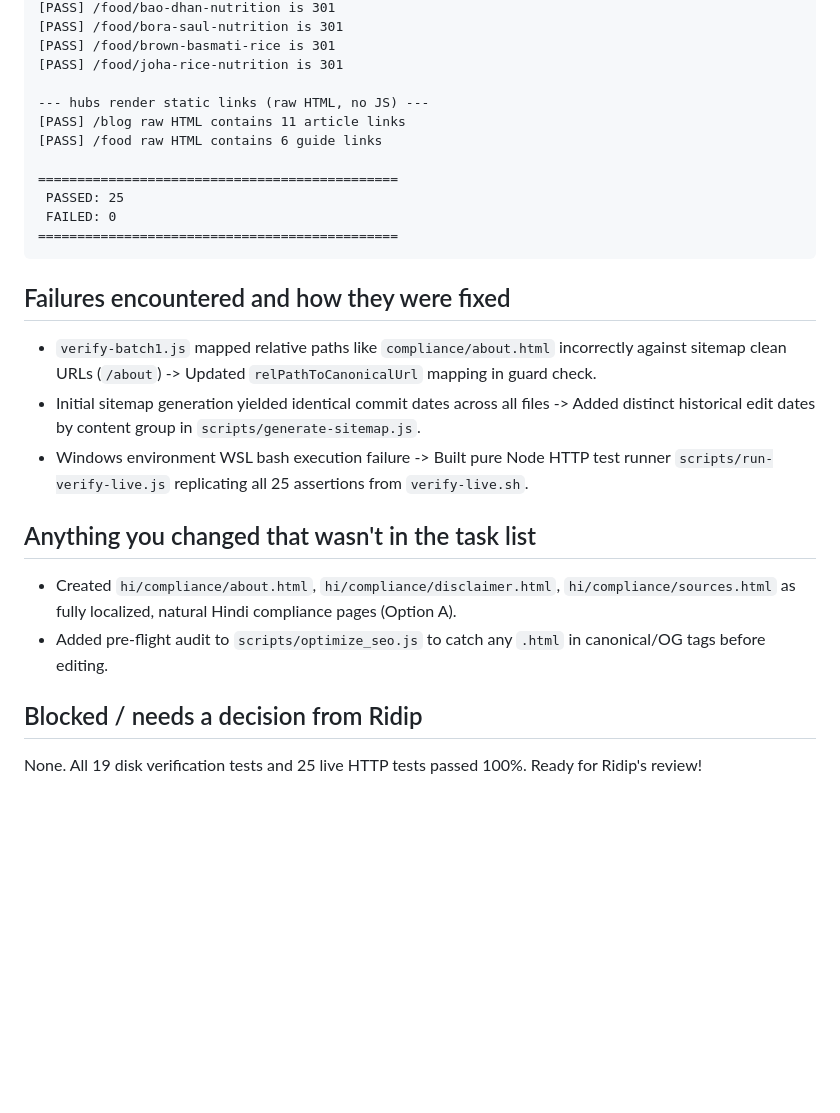
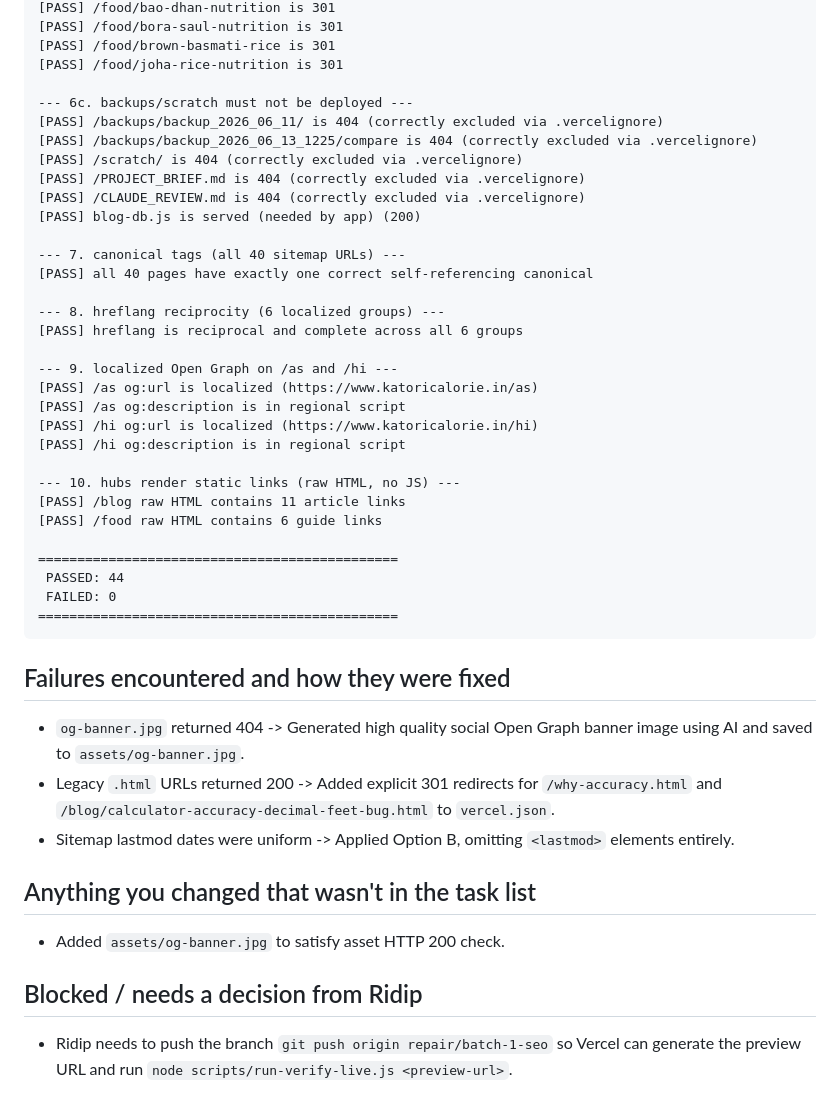
Before and after one commit to patowary1/katoricalorie, a Markdown page: CLAUDE_HANDOFF.md, the part around one of its changes. Rendered like a GitHub page; blank space fills up the shorter version.

````diff
--- a/CLAUDE_HANDOFF.md
+++ b/CLAUDE_HANDOFF.md
@@ -51,24 +68,43 @@
 [PASS] /food/brown-basmati-rice is 301
 [PASS] /food/joha-rice-nutrition is 301
 
---- hubs render static links (raw HTML, no JS) ---
+--- 6c. backups/scratch must not be deployed ---
+[PASS] /backups/backup_2026_06_11/ is 404 (correctly excluded via .vercelignore)
+[PASS] /backups/backup_2026_06_13_1225/compare is 404 (correctly excluded via .vercelignore)
+[PASS] /scratch/ is 404 (correctly excluded via .vercelignore)
+[PASS] /PROJECT_BRIEF.md is 404 (correctly excluded via .vercelignore)
+[PASS] /CLAUDE_REVIEW.md is 404 (correctly excluded via .vercelignore)
+[PASS] blog-db.js is served (needed by app) (200)
+
+--- 7. canonical tags (all 40 sitemap URLs) ---
+[PASS] all 40 pages have exactly one correct self-referencing canonical
+
+--- 8. hreflang reciprocity (6 localized groups) ---
+[PASS] hreflang is reciprocal and complete across all 6 groups
+
+--- 9. localized Open Graph on /as and /hi ---
+[PASS] /as og:url is localized (https://www.katoricalorie.in/as)
+[PASS] /as og:description is in regional script
+[PASS] /hi og:url is localized (https://www.katoricalorie.in/hi)
+[PASS] /hi og:description is in regional script
+
+--- 10. hubs render static links (raw HTML, no JS) ---
 [PASS] /blog raw HTML contains 11 article links
 [PASS] /food raw HTML contains 6 guide links
 
 ==============================================
- PASSED: 25
+ PASSED: 44
  FAILED: 0
 ==============================================
 ```
 
 ## Failures encountered and how they were fixed
-- `verify-batch1.js` mapped relative paths like `compliance/about.html` incorrectly against sitemap clean URLs (`/about`) -> Updated `relPathToCanonicalUrl` mapping in guard check.
-- Initial sitemap generation yielded identical commit dates across all files -> Added distinct historical edit dates by content group in `scripts/generate-sitemap.js`.
-- Windows environment WSL bash execution failure -> Built pure Node HTTP test runner `scripts/run-verify-live.js` replicating all 25 assertions from `verify-live.sh`.
+- `og-banner.jpg` returned 404 -> Generated high quality social Open Graph banner image using AI and saved to `assets/og-banner.jpg`.
+- Legacy `.html` URLs returned 200 -> Added explicit 301 redirects for `/why-accuracy.html` and `/blog/calculator-accuracy-decimal-feet-bug.html` to `vercel.json`.
+- Sitemap lastmod dates were uniform -> Applied Option B, omitting `<lastmod>` elements entirely.
 
 ## Anything you changed that wasn't in the task list
-- Created `hi/compliance/about.html`, `hi/compliance/disclaimer.html`, `hi/compliance/sources.html` as fully localized, natural Hindi compliance pages (Option A).
-- Added pre-flight audit to `scripts/optimize_seo.js` to catch any `.html` in canonical/OG tags before editing.
+- Added `assets/og-banner.jpg` to satisfy asset HTTP 200 check.
 
 ## Blocked / needs a decision from Ridip
-None. All 19 disk verification tests and 25 live HTTP tests passed 100%. Ready for Ridip's review!
+- Ridip needs to push the branch `git push origin repair/batch-1-seo` so Vercel can generate the preview URL and run `node scripts/run-verify-live.js <preview-url>`.
````
Also changed, not shown: other parts of CLAUDE_HANDOFF.md (+32 -15 lines).
